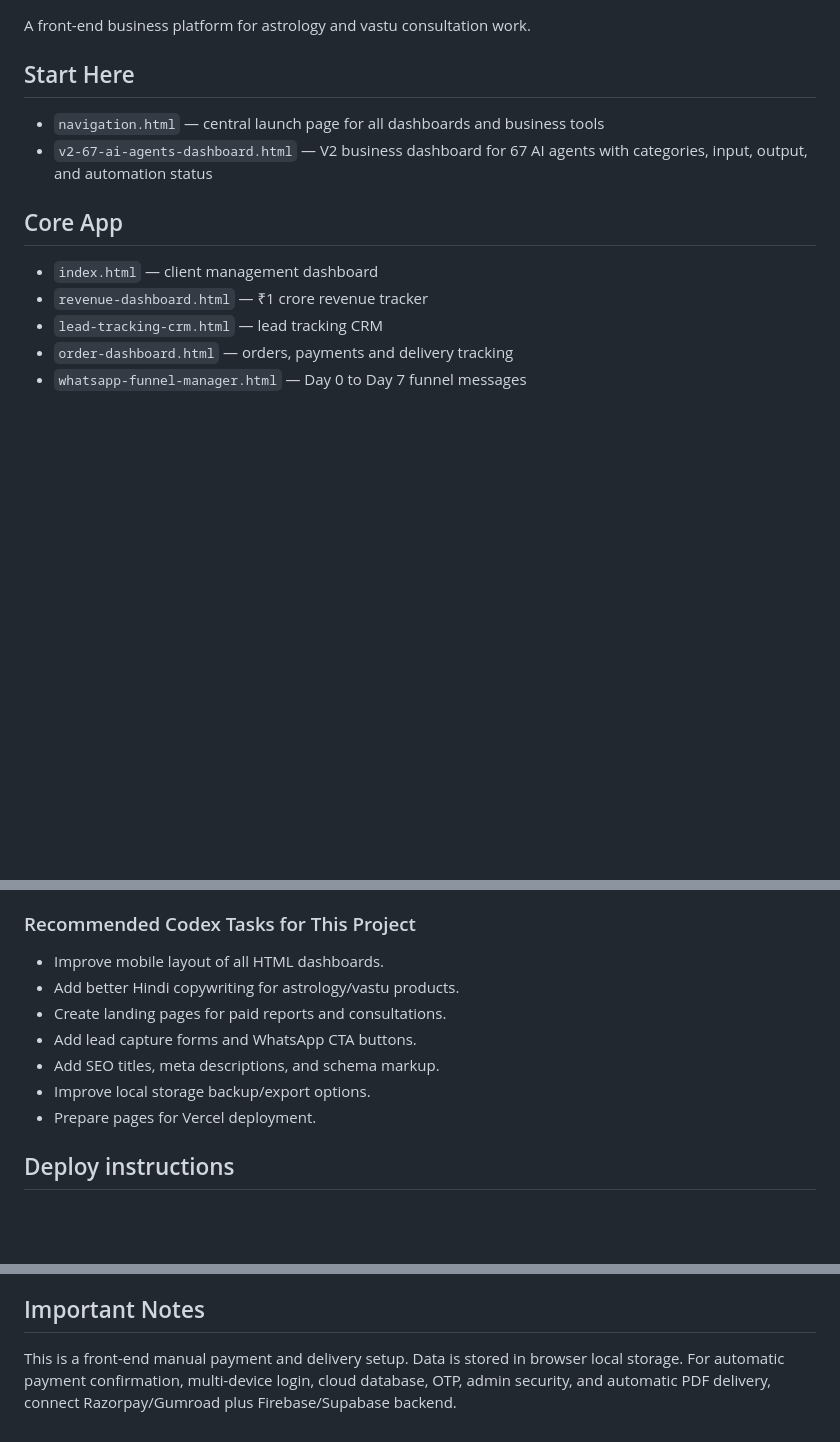
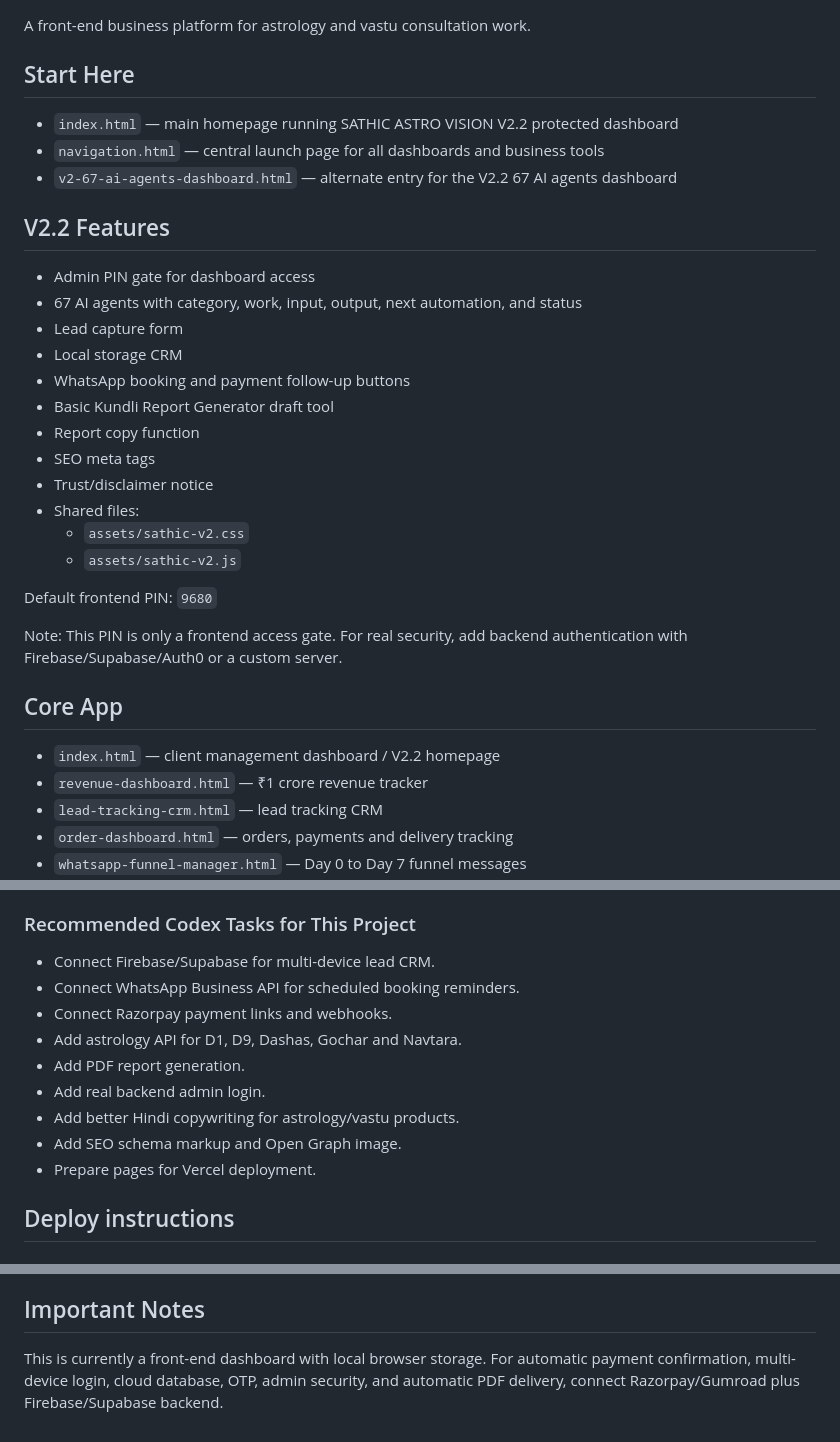
Before and after one commit to adhikariajay3-art/sathic-astro-vision, a Markdown page: README.md, 3 parts joined by grey strips. Rendered like a GitHub page; blank space fills up the shorter version.

Commit message:
Document V2.2 protected dashboard upgrades

```diff
--- a/README.md
+++ b/README.md
@@ -4,12 +4,32 @@ A front-end business platform for astrology and vastu consultation work.
 
 ## Start Here
 
+- `index.html` — main homepage running SATHIC ASTRO VISION V2.2 protected dashboard
 - `navigation.html` — central launch page for all dashboards and business tools
-- `v2-67-ai-agents-dashboard.html` — V2 business dashboard for 67 AI agents with categories, input, output, and automation status
+- `v2-67-ai-agents-dashboard.html` — alternate entry for the V2.2 67 AI agents dashboard
+
+## V2.2 Features
+
+- Admin PIN gate for dashboard access
+- 67 AI agents with category, work, input, output, next automation, and status
+- Lead capture form
+- Local storage CRM
+- WhatsApp booking and payment follow-up buttons
+- Basic Kundli Report Generator draft tool
+- Report copy function
+- SEO meta tags
+- Trust/disclaimer notice
+- Shared files:
+  - `assets/sathic-v2.css`
+  - `assets/sathic-v2.js`
+
+Default frontend PIN: `9680`
+
+Note: This PIN is only a frontend access gate. For real security, add backend authentication with Firebase/Supabase/Auth0 or a custom server.
 
 ## Core App
 
-- `index.html` — client management dashboard
+- `index.html` — client management dashboard / V2.2 homepage
 - `revenue-dashboard.html` — ₹1 crore revenue tracker
 - `lead-tracking-crm.html` — lead tracking CRM
 - `order-dashboard.html` — orders, payments and delivery tracking
@@ -66,12 +86,14 @@ Use this project with VS Code, Codex CLI, and Kickbacks AI.
 
 ### Recommended Codex Tasks for This Project
 
-- Improve mobile layout of all HTML dashboards.
+- Connect Firebase/Supabase for multi-device lead CRM.
+- Connect WhatsApp Business API for scheduled booking reminders.
+- Connect Razorpay payment links and webhooks.
+- Add astrology API for D1, D9, Dashas, Gochar and Navtara.
+- Add PDF report generation.
+- Add real backend admin login.
 - Add better Hindi copywriting for astrology/vastu products.
-- Create landing pages for paid reports and consultations.
-- Add lead capture forms and WhatsApp CTA buttons.
-- Add SEO titles, meta descriptions, and schema markup.
-- Improve local storage backup/export options.
+- Add SEO schema markup and Open Graph image.
 - Prepare pages for Vercel deployment.
 
 ## Deploy instructions
@@ -88,4 +110,4 @@ Use this project with VS Code, Codex CLI, and Kickbacks AI.
 
 ## Important Notes
 
-This is a front-end manual payment and delivery setup. Data is stored in browser local storage. For automatic payment confirmation, multi-device login, cloud database, OTP, admin security, and automatic PDF delivery, connect Razorpay/Gumroad plus Firebase/Supabase backend.
+This is currently a front-end dashboard with local browser storage. For automatic payment confirmation, multi-device login, cloud database, OTP, admin security, and automatic PDF delivery, connect Razorpay/Gumroad plus Firebase/Supabase backend.
```
